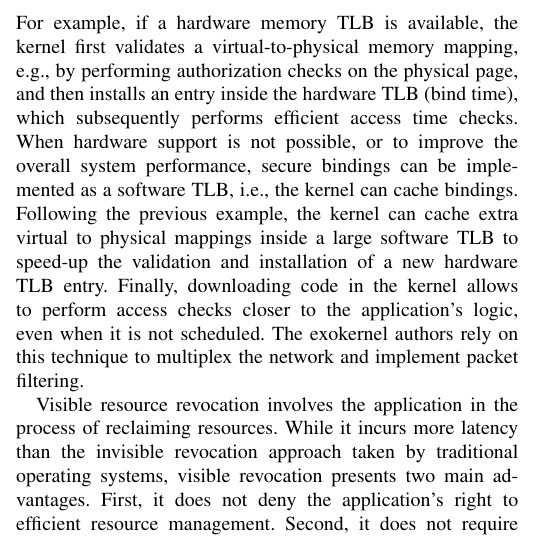
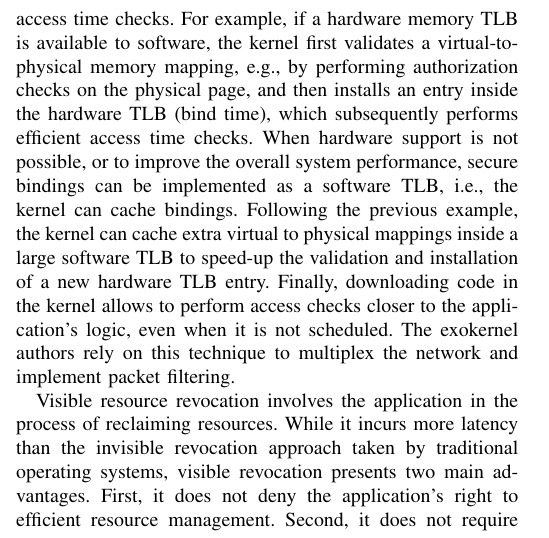
Before and after one commit to aghosn/CE_aghosn, a LaTeX paper (edic.tex, which reads exokernel.tex): part of one column of page 2 of 9, cut so that both start at the same text. Compiled offline with pdfLaTeX.

Commit message:
Small modif in exokernel

```diff
--- a/exokernel.tex
+++ b/exokernel.tex
@@ -38,7 +38,7 @@ Due to the heterogeneity of the multiplexed resources, the exokernel relies on d
 	\item downloading application code in the kernel
 \end{enumerate*}.
 Ideally, specific hardware features should be leveraged whenever possible to implement protection and access time checks.
-For example, if a hardware memory TLB is available, the kernel first validates a virtual-to-physical memory mapping, e.g., by performing authorization checks on the physical page, and then installs an entry inside the hardware TLB (bind time), which subsequently performs efficient access time checks.
+For example, if a hardware memory TLB is available to software, the kernel first validates a virtual-to-physical memory mapping, e.g., by performing authorization checks on the physical page, and then installs an entry inside the hardware TLB (bind time), which subsequently performs efficient access time checks.
 When hardware support is not possible, or to improve the overall system performance, secure bindings can be implemented as a software TLB, i.e., the kernel can cache bindings.
 Following the previous example, the kernel can cache extra virtual to physical mappings inside a large software TLB to speed-up the validation and installation of a new hardware TLB entry.
 Finally, downloading code in the kernel allows to perform access checks closer to the application's logic, even when it is not scheduled.
```
